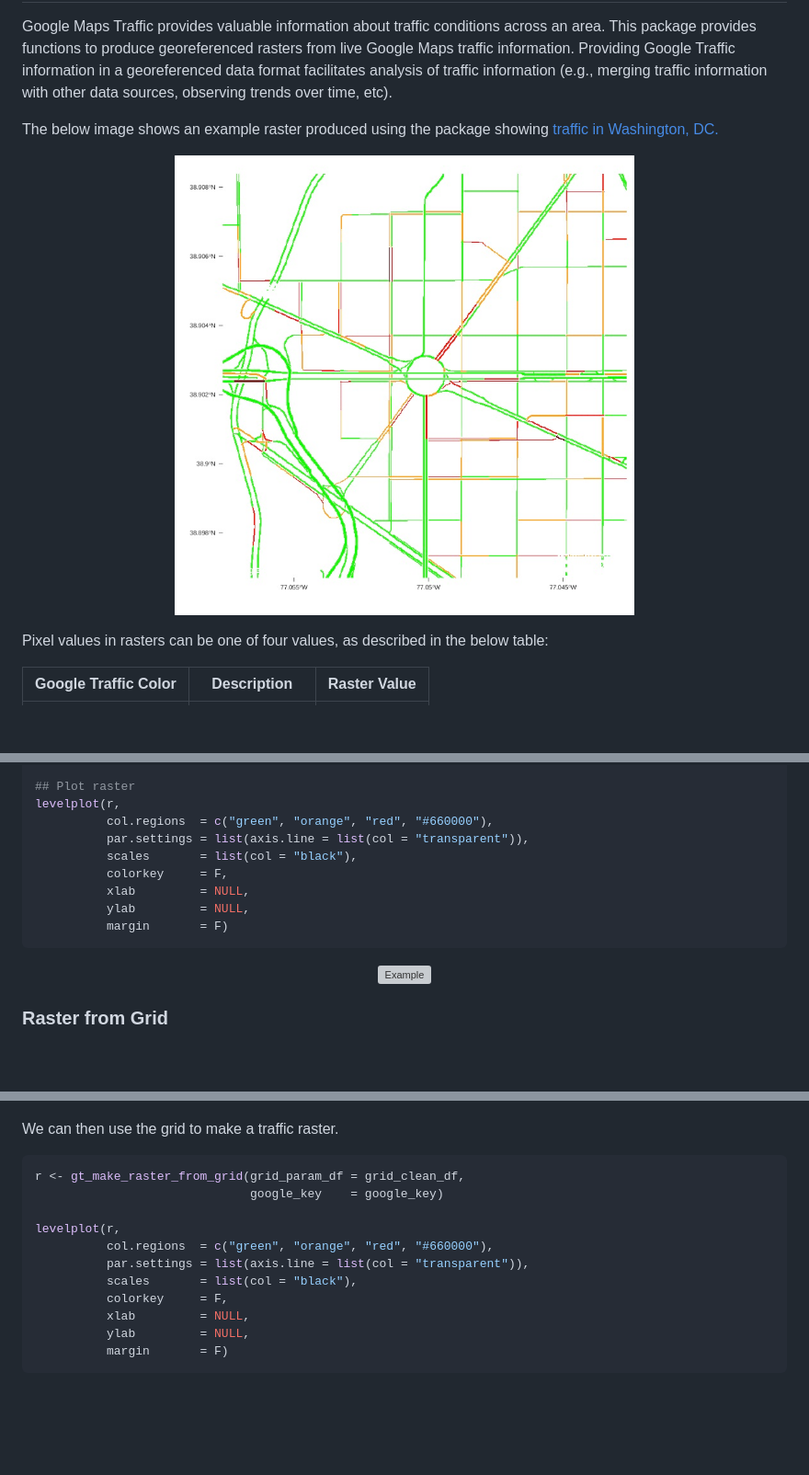
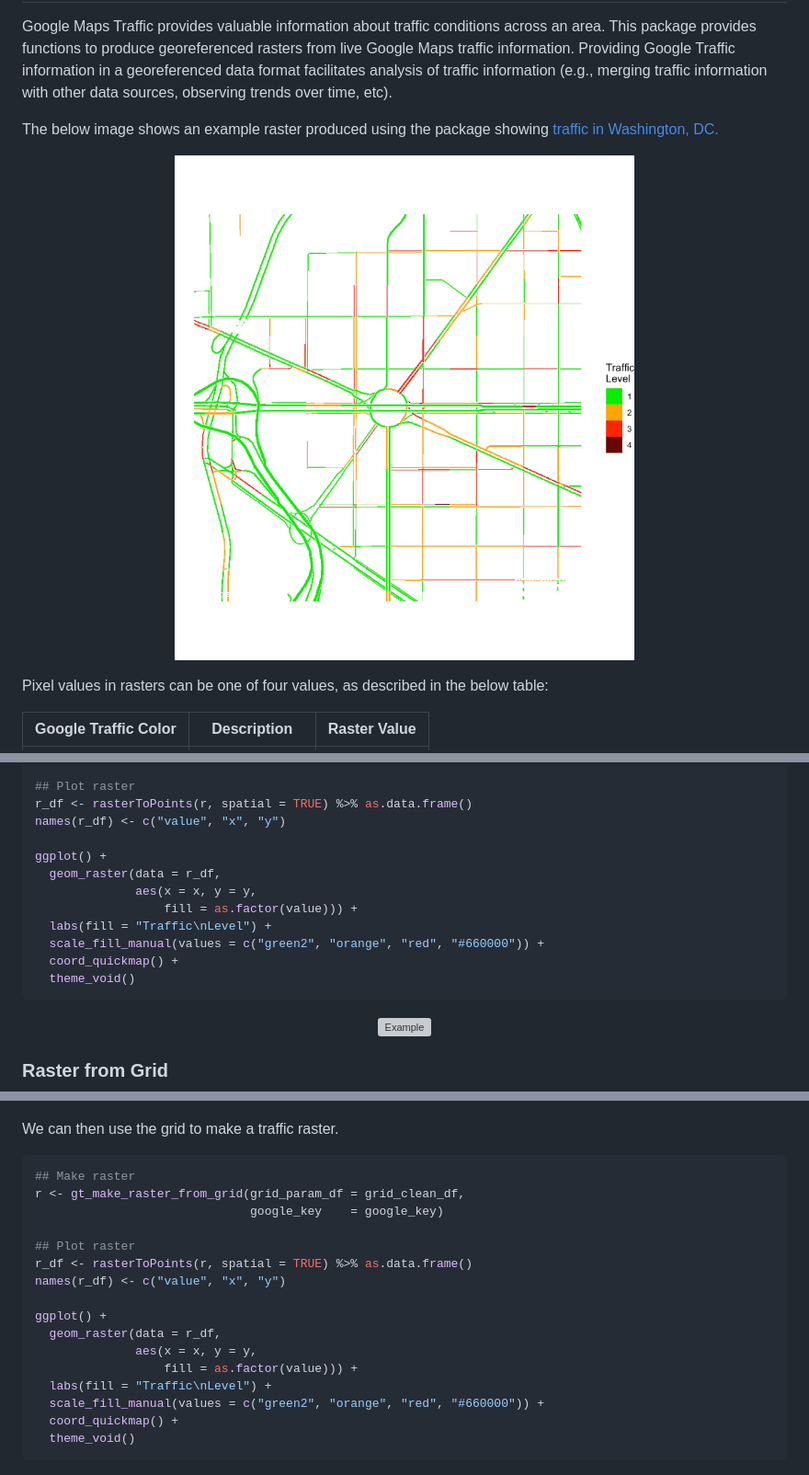
Before and after one commit to dime-worldbank/googletraffic, a Markdown page: README.md, 3 parts joined by grey strips. Shown: that part at 92% size. Drawn GitHub-style; pictures changed too: images/top_example.jpg; blank space fills up the shorter version; grey boxes are pictures that could not be loaded.

Commit message:
update images

````diff
--- a/README.md
+++ b/README.md
@@ -143,14 +142,17 @@ r <- gt_make_raster_from_polygon(polygon    = ny_sp,
                                  google_key = google_key)
 
 ## Plot raster
-levelplot(r,
-          col.regions  = c("green", "orange", "red", "#660000"),
-          par.settings = list(axis.line = list(col = "transparent")),
-          scales       = list(col = "black"),
-          colorkey     = F,
-          xlab         = NULL,
-          ylab         = NULL,
-          margin       = F)
+r_df <- rasterToPoints(r, spatial = TRUE) %>% as.data.frame()
+names(r_df) <- c("value", "x", "y")
+
+ggplot() +
+  geom_raster(data = r_df,
+              aes(x = x, y = y,
+                  fill = as.factor(value))) +
+  labs(fill = "Traffic\nLevel") +
+  scale_fill_manual(values = c("green2", "orange", "red", "#660000")) +
+  coord_quickmap() +
+  theme_void()
 ```
 
 <p align="center">
@@ -193,17 +195,22 @@ leaflet() %>%
 
 We can then use the grid to make a traffic raster.
 ```r
+## Make raster
 r <- gt_make_raster_from_grid(grid_param_df = grid_clean_df,
                               google_key    = google_key)
 
-levelplot(r,
-          col.regions  = c("green", "orange", "red", "#660000"),
-          par.settings = list(axis.line = list(col = "transparent")),
-          scales       = list(col = "black"),
-          colorkey     = F,
-          xlab         = NULL,
-          ylab         = NULL,
-          margin       = F)
+## Plot raster
+r_df <- rasterToPoints(r, spatial = TRUE) %>% as.data.frame()
+names(r_df) <- c("value", "x", "y")
+
+ggplot() +
+  geom_raster(data = r_df,
+              aes(x = x, y = y,
+                  fill = as.factor(value))) +
+  labs(fill = "Traffic\nLevel") +
+  scale_fill_manual(values = c("green2", "orange", "red", "#660000")) +
+  coord_quickmap() +
+  theme_void()
 ```
 
 <p align="center">
````
Also changed, not shown: other parts of README.md (+0 -1 lines), 2 other files.
